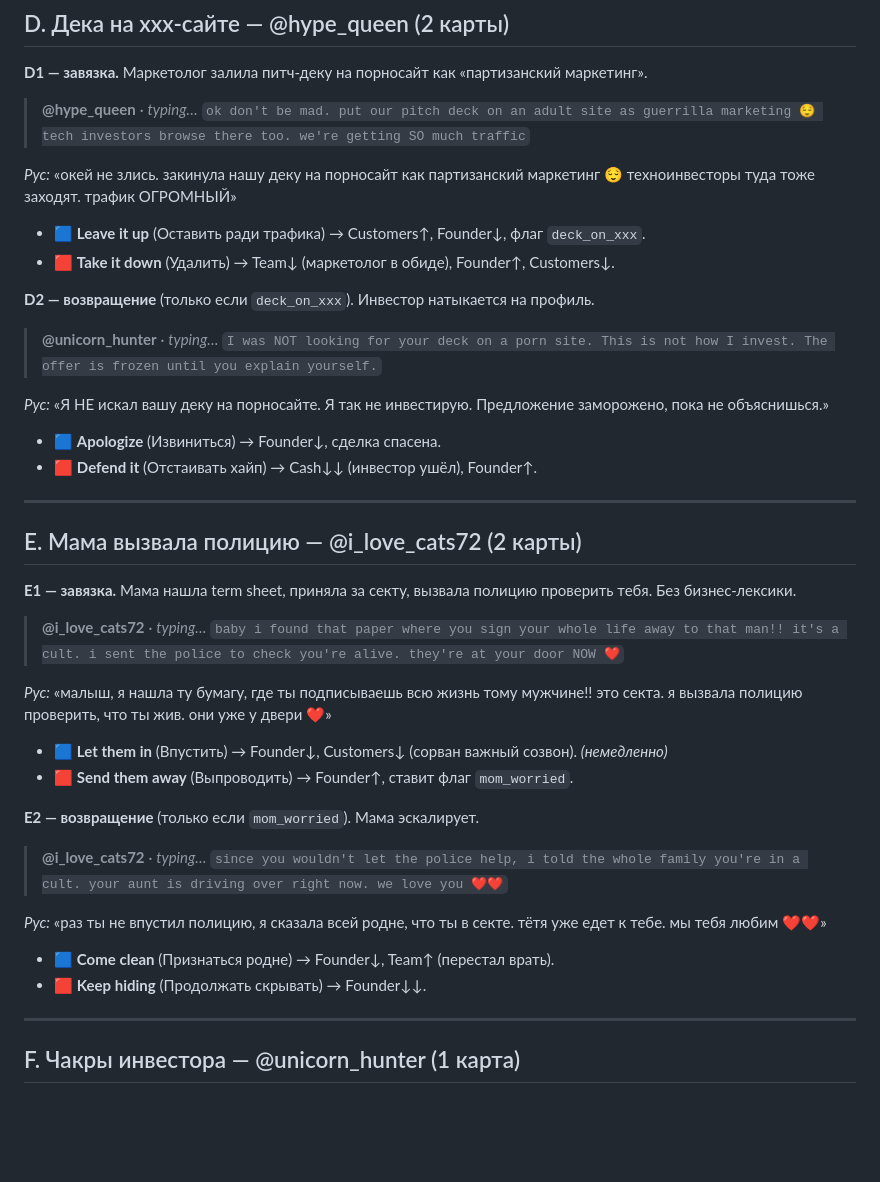
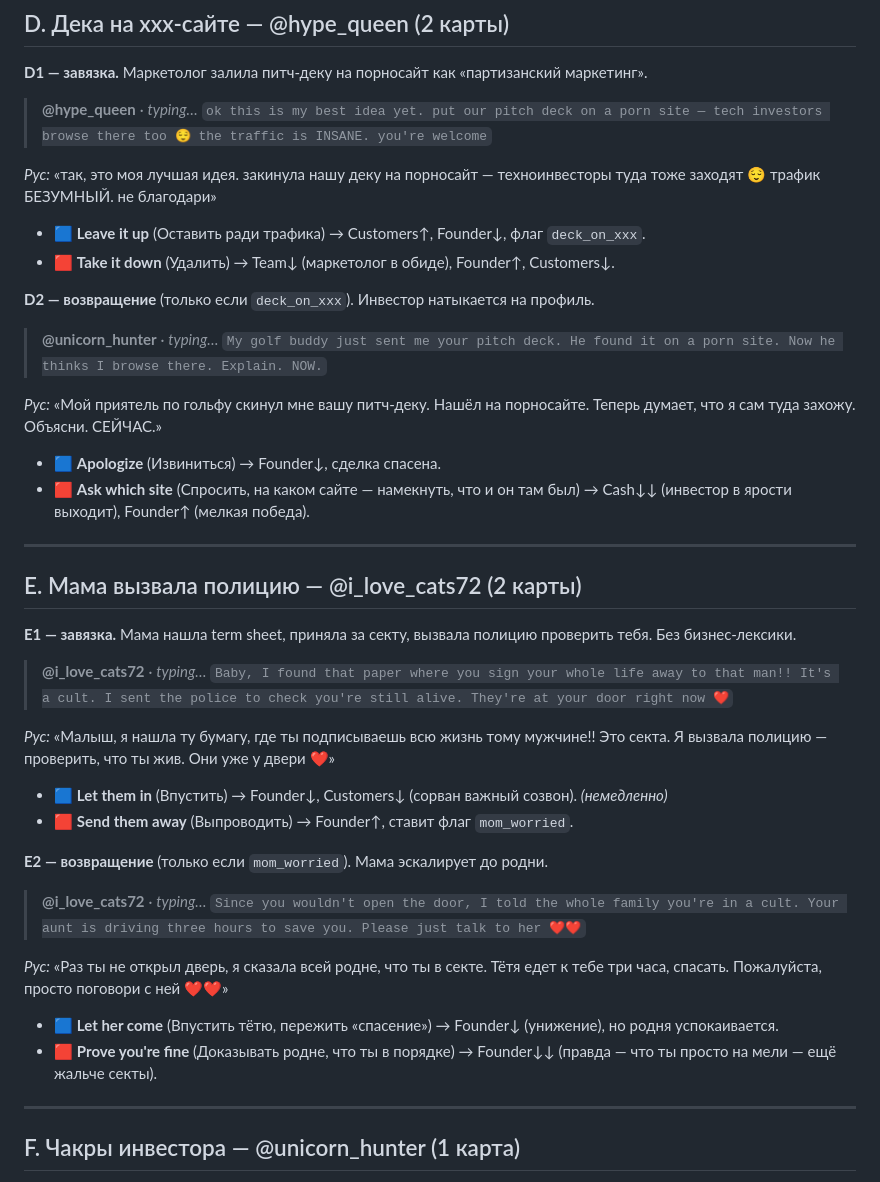
Before and after one commit to newsch8l/mistakery, a Markdown page: docs/plans/2026-07-15-phase3-batch1-copy-draft.md, the part around the change. GitHub-like rendering; blank space fills up the shorter version.

Commit message:
Phase 3 Batch 1: revise D marketer/investor + E mom copy per author

```diff
--- a/docs/plans/2026-07-15-phase3-batch1-copy-draft.md
+++ b/docs/plans/2026-07-15-phase3-batch1-copy-draft.md
@@ -63,9 +63,9 @@
 **D1 — завязка.** Маркетолог залила питч-деку на порносайт как «партизанский маркетинг».
 
 > **@hype_queen** · *typing…*
-> `ok don't be mad. put our pitch deck on an adult site as guerrilla marketing 😌 tech investors browse there too. we're getting SO much traffic`
+> `ok this is my best idea yet. put our pitch deck on a porn site — tech investors browse there too 😌 the traffic is INSANE. you're welcome`
 
-*Рус:* «окей не злись. закинула нашу деку на порносайт как партизанский маркетинг 😌 техноинвесторы туда тоже заходят. трафик ОГРОМНЫЙ»
+*Рус:* «так, это моя лучшая идея. закинула нашу деку на порносайт — техноинвесторы туда тоже заходят 😌 трафик БЕЗУМНЫЙ. не благодари»
 
 - 🟦 **Leave it up** (Оставить ради трафика) → Customers↑, Founder↓, флаг `deck_on_xxx`.
 - 🟥 **Take it down** (Удалить) → Team↓ (маркетолог в обиде), Founder↑, Customers↓.
@@ -73,12 +73,12 @@
 **D2 — возвращение** (только если `deck_on_xxx`). Инвестор натыкается на профиль.
 
 > **@unicorn_hunter** · *typing…*
-> `I was NOT looking for your deck on a porn site. This is not how I invest. The offer is frozen until you explain yourself.`
+> `My golf buddy just sent me your pitch deck. He found it on a porn site. Now he thinks I browse there. Explain. NOW.`
 
-*Рус:* «Я НЕ искал вашу деку на порносайте. Я так не инвестирую. Предложение заморожено, пока не объяснишься.»
+*Рус:* «Мой приятель по гольфу скинул мне вашу питч-деку. Нашёл на порносайте. Теперь думает, что я сам туда захожу. Объясни. СЕЙЧАС.»
 
 - 🟦 **Apologize** (Извиниться) → Founder↓, сделка спасена.
-- 🟥 **Defend it** (Отстаивать хайп) → Cash↓↓ (инвестор ушёл), Founder↑.
+- 🟥 **Ask which site** (Спросить, на каком сайте — намекнуть, что и он там был) → Cash↓↓ (инвестор в ярости выходит), Founder↑ (мелкая победа).
 
 ---
 
@@ -87,22 +87,22 @@
 **E1 — завязка.** Мама нашла term sheet, приняла за секту, вызвала полицию проверить тебя. Без бизнес-лексики.
 
 > **@i_love_cats72** · *typing…*
-> `baby i found that paper where you sign your whole life away to that man!! it's a cult. i sent the police to check you're alive. they're at your door NOW ❤️`
+> `Baby, I found that paper where you sign your whole life away to that man!! It's a cult. I sent the police to check you're still alive. They're at your door right now ❤️`
 
-*Рус:* «малыш, я нашла ту бумагу, где ты подписываешь всю жизнь тому мужчине!! это секта. я вызвала полицию проверить, что ты жив. они уже у двери ❤️»
+*Рус:* «Малыш, я нашла ту бумагу, где ты подписываешь всю жизнь тому мужчине!! Это секта. Я вызвала полицию — проверить, что ты жив. Они уже у двери ❤️»
 
 - 🟦 **Let them in** (Впустить) → Founder↓, Customers↓ (сорван важный созвон). *(немедленно)*
 - 🟥 **Send them away** (Выпроводить) → Founder↑, ставит флаг `mom_worried`.
 
-**E2 — возвращение** (только если `mom_worried`). Мама эскалирует.
+**E2 — возвращение** (только если `mom_worried`). Мама эскалирует до родни.
 
 > **@i_love_cats72** · *typing…*
-> `since you wouldn't let the police help, i told the whole family you're in a cult. your aunt is driving over right now. we love you ❤️❤️`
+> `Since you wouldn't open the door, I told the whole family you're in a cult. Your aunt is driving three hours to save you. Please just talk to her ❤️❤️`
 
-*Рус:* «раз ты не впустил полицию, я сказала всей родне, что ты в секте. тётя уже едет к тебе. мы тебя любим ❤️❤️»
+*Рус:* «Раз ты не открыл дверь, я сказала всей родне, что ты в секте. Тётя едет к тебе три часа, спасать. Пожалуйста, просто поговори с ней ❤️❤️»
 
-- 🟦 **Come clean** (Признаться родне) → Founder↓, Team↑ (перестал врать).
-- 🟥 **Keep hiding** (Продолжать скрывать) → Founder↓↓.
+- 🟦 **Let her come** (Впустить тётю, пережить «спасение») → Founder↓ (унижение), но родня успокаивается.
+- 🟥 **Prove you're fine** (Доказывать родне, что ты в порядке) → Founder↓↓ (правда — что ты просто на мели — ещё жальче секты).
 
 ---
 
```
